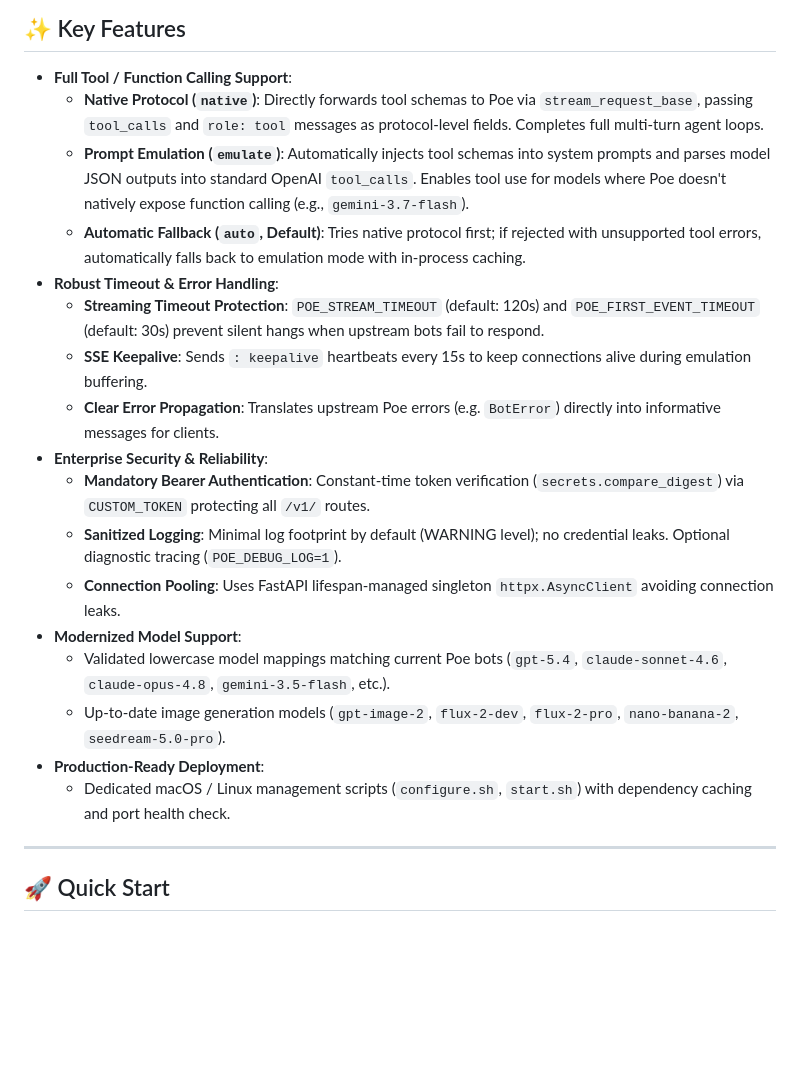
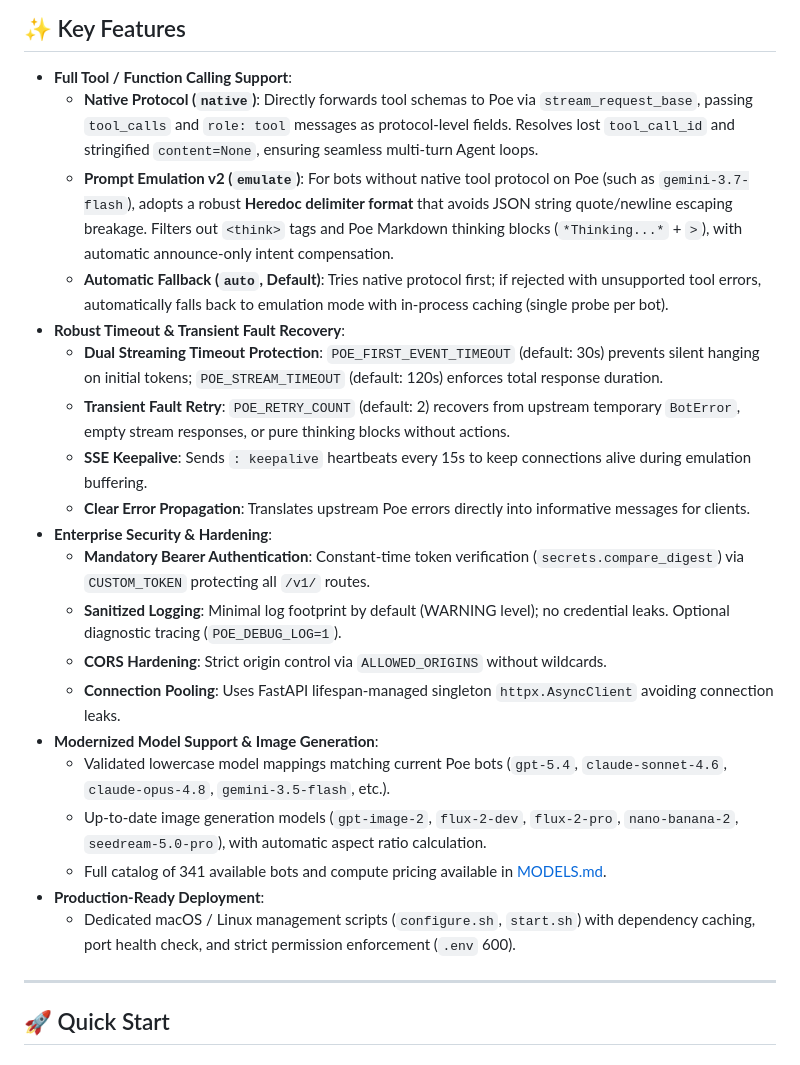
Before and after one commit to hongzuL/poe-to-openai, a Markdown page: README.md, the part around the change. GitHub-like rendering; blank space fills up the shorter version.

```diff
--- a/README.md
+++ b/README.md
@@ -13,22 +13,25 @@ An enhanced proxy service that converts the official [Poe](https://poe.com) API
 ## ✨ Key Features
 
 - **Full Tool / Function Calling Support**:
-  - **Native Protocol (`native`)**: Directly forwards tool schemas to Poe via `stream_request_base`, passing `tool_calls` and `role: tool` messages as protocol-level fields. Completes full multi-turn agent loops.
-  - **Prompt Emulation (`emulate`)**: Automatically injects tool schemas into system prompts and parses model JSON outputs into standard OpenAI `tool_calls`. Enables tool use for models where Poe doesn't natively expose function calling (e.g., `gemini-3.7-flash`).
-  - **Automatic Fallback (`auto`, Default)**: Tries native protocol first; if rejected with unsupported tool errors, automatically falls back to emulation mode with in-process caching.
-- **Robust Timeout & Error Handling**:
-  - **Streaming Timeout Protection**: `POE_STREAM_TIMEOUT` (default: 120s) and `POE_FIRST_EVENT_TIMEOUT` (default: 30s) prevent silent hangs when upstream bots fail to respond.
+  - **Native Protocol (`native`)**: Directly forwards tool schemas to Poe via `stream_request_base`, passing `tool_calls` and `role: tool` messages as protocol-level fields. Resolves lost `tool_call_id` and stringified `content=None`, ensuring seamless multi-turn Agent loops.
+  - **Prompt Emulation v2 (`emulate`)**: For bots without native tool protocol on Poe (such as `gemini-3.7-flash`), adopts a robust **Heredoc delimiter format** that avoids JSON string quote/newline escaping breakage. Filters out `<think>` tags and Poe Markdown thinking blocks (`*Thinking...*` + `>`), with automatic announce-only intent compensation.
+  - **Automatic Fallback (`auto`, Default)**: Tries native protocol first; if rejected with unsupported tool errors, automatically falls back to emulation mode with in-process caching (single probe per bot).
+- **Robust Timeout & Transient Fault Recovery**:
+  - **Dual Streaming Timeout Protection**: `POE_FIRST_EVENT_TIMEOUT` (default: 30s) prevents silent hanging on initial tokens; `POE_STREAM_TIMEOUT` (default: 120s) enforces total response duration.
+  - **Transient Fault Retry**: `POE_RETRY_COUNT` (default: 2) recovers from upstream temporary `BotError`, empty stream responses, or pure thinking blocks without actions.
   - **SSE Keepalive**: Sends `: keepalive` heartbeats every 15s to keep connections alive during emulation buffering.
-  - **Clear Error Propagation**: Translates upstream Poe errors (e.g. `BotError`) directly into informative messages for clients.
-- **Enterprise Security & Reliability**:
+  - **Clear Error Propagation**: Translates upstream Poe errors directly into informative messages for clients.
+- **Enterprise Security & Hardening**:
   - **Mandatory Bearer Authentication**: Constant-time token verification (`secrets.compare_digest`) via `CUSTOM_TOKEN` protecting all `/v1/` routes.
   - **Sanitized Logging**: Minimal log footprint by default (WARNING level); no credential leaks. Optional diagnostic tracing (`POE_DEBUG_LOG=1`).
+  - **CORS Hardening**: Strict origin control via `ALLOWED_ORIGINS` without wildcards.
   - **Connection Pooling**: Uses FastAPI lifespan-managed singleton `httpx.AsyncClient` avoiding connection leaks.
-- **Modernized Model Support**:
+- **Modernized Model Support & Image Generation**:
   - Validated lowercase model mappings matching current Poe bots (`gpt-5.4`, `claude-sonnet-4.6`, `claude-opus-4.8`, `gemini-3.5-flash`, etc.).
-  - Up-to-date image generation models (`gpt-image-2`, `flux-2-dev`, `flux-2-pro`, `nano-banana-2`, `seedream-5.0-pro`).
+  - Up-to-date image generation models (`gpt-image-2`, `flux-2-dev`, `flux-2-pro`, `nano-banana-2`, `seedream-5.0-pro`), with automatic aspect ratio calculation.
+  - Full catalog of 341 available bots and compute pricing available in [MODELS.md](MODELS.md).
 - **Production-Ready Deployment**:
-  - Dedicated macOS / Linux management scripts (`configure.sh`, `start.sh`) with dependency caching and port health check.
+  - Dedicated macOS / Linux management scripts (`configure.sh`, `start.sh`) with dependency caching, port health check, and strict permission enforcement (`.env` 600).
 
 ---
 
```
Also changed, not shown: README_ZH.md (+15 -12 lines).
